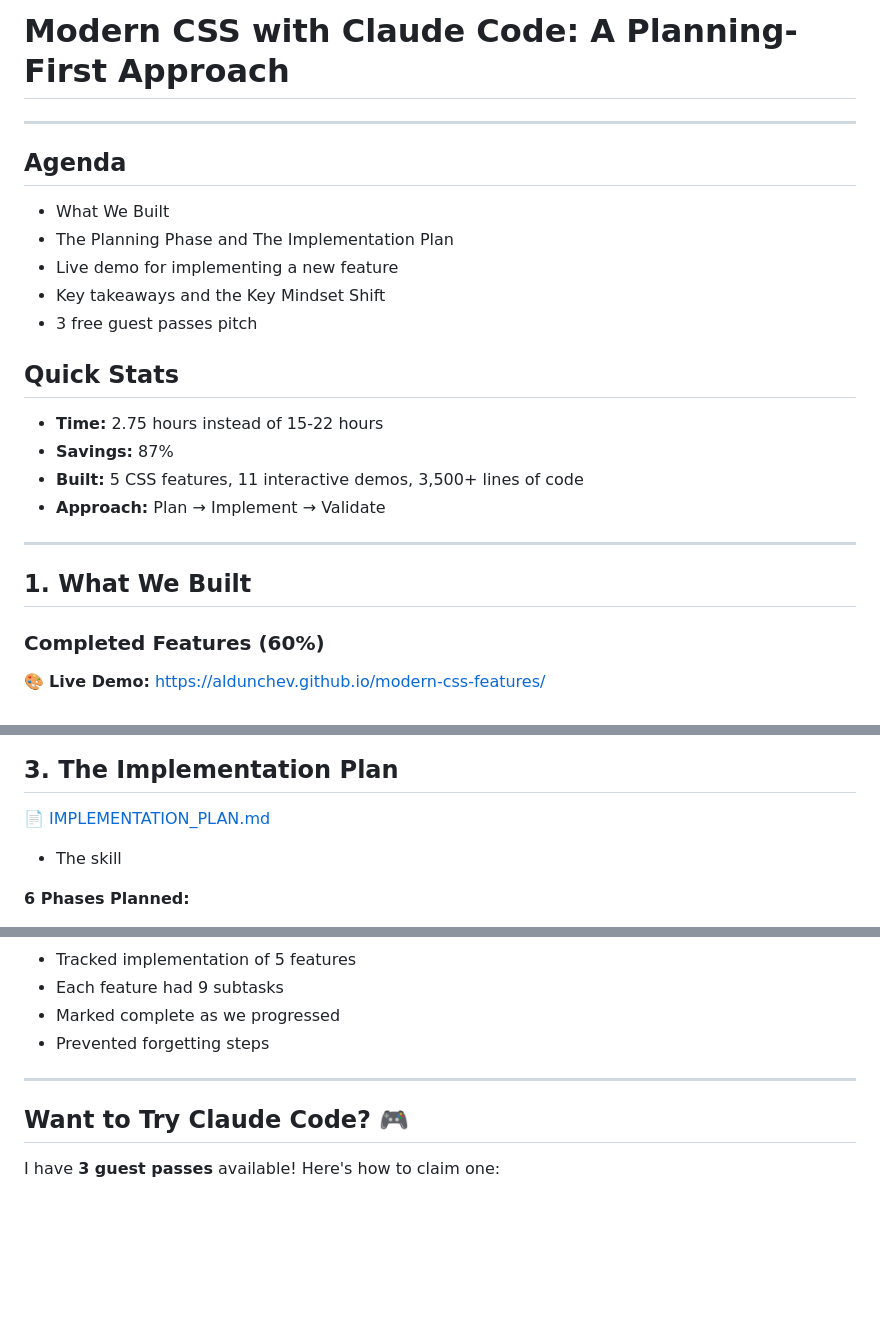
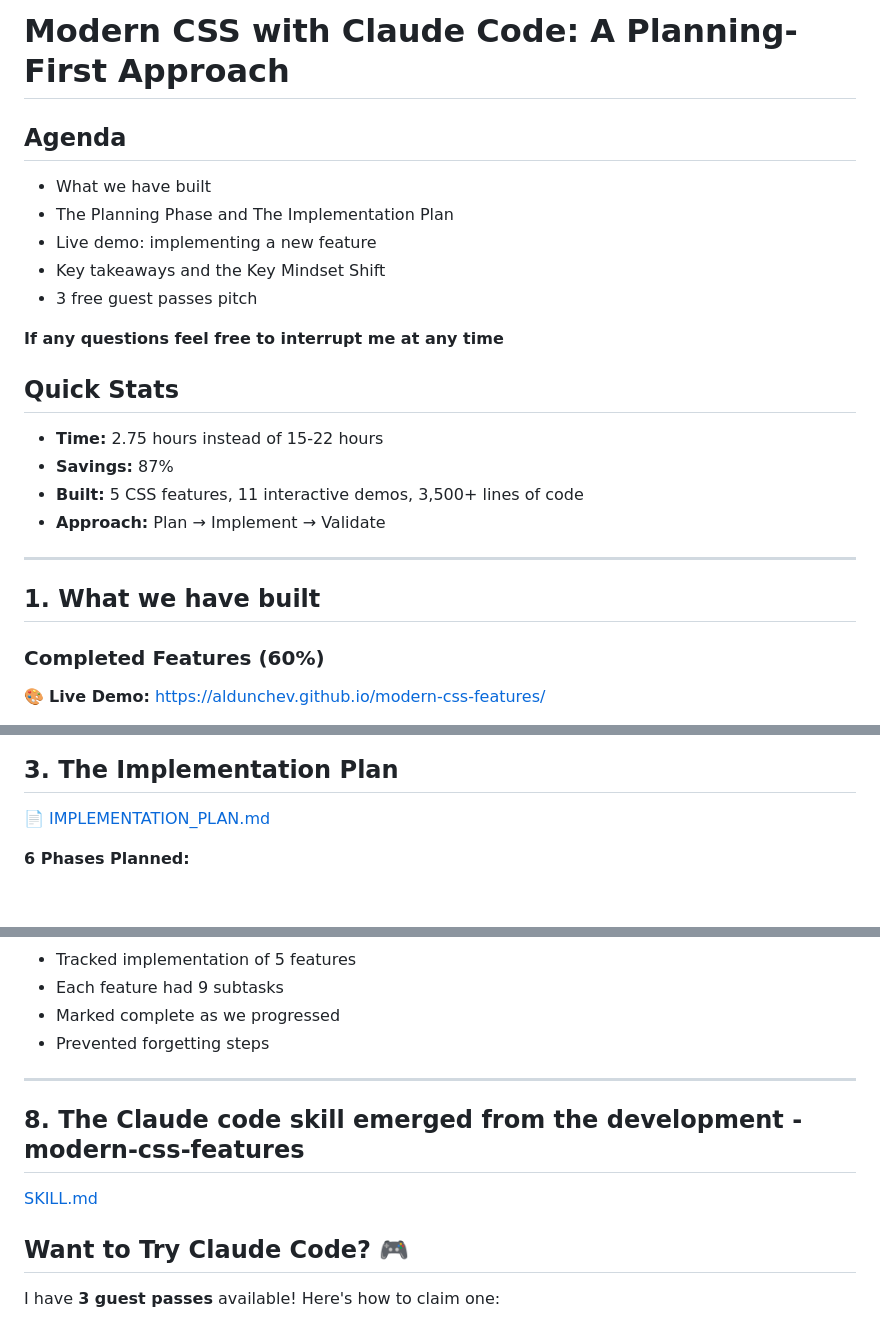
Before and after one commit to aldunchev/modern-css-features, a Markdown page: docs/PRESENTATION_SUMMARY.md, 3 parts joined by grey strips. GitHub-like rendering; blank space fills up the shorter version.

Commit message:
docs: Small presentation update.

```diff
--- a/docs/PRESENTATION_SUMMARY.md
+++ b/docs/PRESENTATION_SUMMARY.md
@@ -1,14 +1,14 @@
 # Modern CSS with Claude Code: A Planning-First Approach
-
----
 
 ## Agenda
 
-- What We Built
+- What we have built
 - The Planning Phase and The Implementation Plan
-- Live demo for implementing a new feature
+- Live demo: implementing a new feature
 - Key takeaways and the Key Mindset Shift
 - 3 free guest passes pitch
+
+**If any questions feel free to interrupt me at any time**
 
 ## Quick Stats
 
@@ -19,7 +19,7 @@
 
 ---
 
-## 1. What We Built
+## 1. What we have built
 
 ### Completed Features (60%)
 
@@ -105,8 +105,6 @@ Claude **proactively suggested** Prism.js for syntax highlighting:
 ## 3. The Implementation Plan
 
 📄 [IMPLEMENTATION_PLAN.md](./IMPLEMENTATION_PLAN.md)
-
-- The skill
 
 **6 Phases Planned:**
 
@@ -291,6 +289,10 @@ Result: Verified support across Chrome, Firefox, Safari in 30 seconds
 
 ---
 
+## 8. The Claude code skill emerged from the development - modern-css-features
+
+[SKILL.md](../.claude/skills/modern-css-features/SKILL.md)
+
 ## Want to Try Claude Code? 🎮
 
 I have **3 guest passes** available! Here's how to claim one:
```
